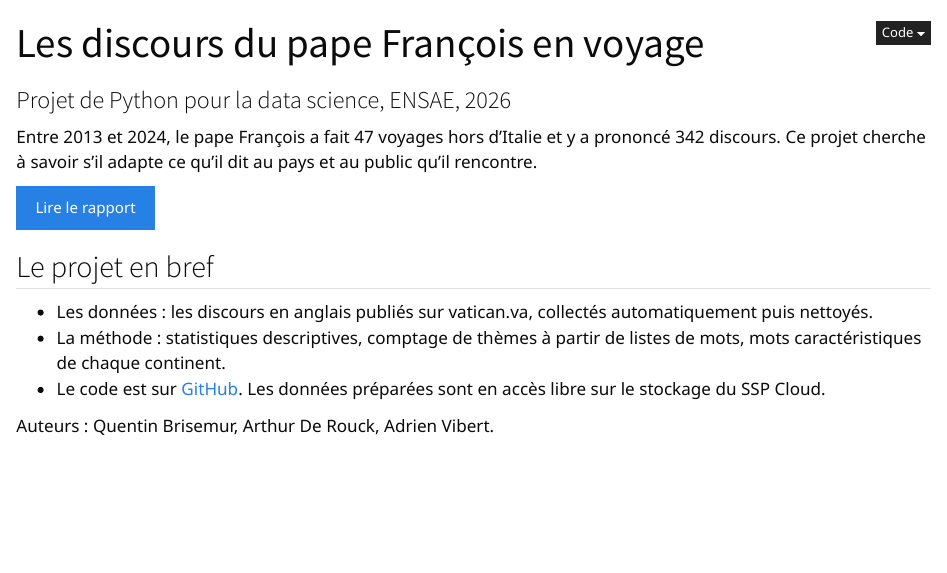
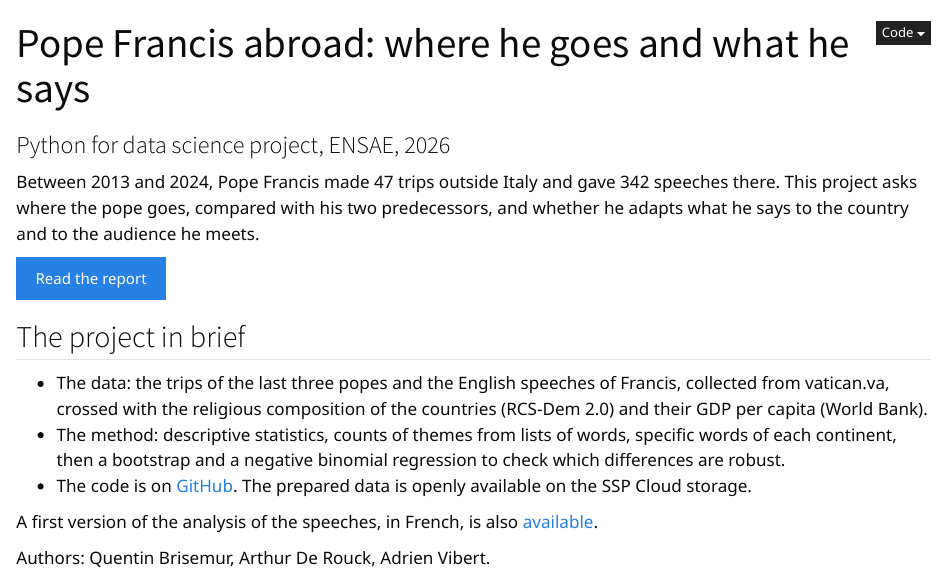
Before and after one commit to arthurdrk/projet-discours, a Quarto document (index.qmd): the page in a window 1100 px wide, from its top. Rendered offline with R 4.5, knitr and Pandoc in place of Quarto, with nearby package versions.

Commit message:
Site et README : le rapport en anglais devient la page principale

```diff
--- a/_quarto.yml
+++ b/_quarto.yml
@@ -6,7 +7,7 @@ project:
     - notebooks/rapport.ipynb
 
 website:
-  title: "Les discours du pape François en voyage"
+  title: "Pope Francis abroad"
   site-url: https://arthurdrk.github.io/projet-discours/
   navbar:
     left:
@@ -15,15 +17,16 @@ website:
+        text: Report
       - href: notebooks/rapport.ipynb
-        text: Rapport
+        text: Rapport (FR)
     right:
       - icon: github
         href: https://github.com/arthurdrk/projet-discours
-        aria-label: Code sur GitHub
+        aria-label: Code on GitHub
   page-footer:
-    center: "Projet ENSAE 2026, données vatican.va"
+    center: "ENSAE project, 2026. Data: vatican.va, RCS-Dem 2.0, World Bank"
 
 format:
   html:
     theme: cosmo
     css: site.css
-    lang: fr
+    lang: en
     toc: true
@@ -31,2 +34,2 @@ format:
     code-fold: true
-    code-summary: Voir le code
+    code-summary: Show the code
--- a/index.qmd
+++ b/index.qmd
@@ -1,17 +1,19 @@
 ---
-title: "Les discours du pape François en voyage"
-subtitle: "Projet de Python pour la data science, ENSAE, 2026"
+title: "Pope Francis abroad: where he goes and what he says"
+subtitle: "Python for data science project, ENSAE, 2026"
 toc: false
 ---
 
-Entre 2013 et 2024, le pape François a fait 47 voyages hors d'Italie et y a prononcé 342 discours. Ce projet cherche à savoir s'il adapte ce qu'il dit au pays et au public qu'il rencontre.
+Between 2013 and 2024, Pope Francis made 47 trips outside Italy and gave 342 speeches there. This project asks where the pope goes, compared with his two predecessors, and whether he adapts what he says to the country and to the audience he meets.
 
-[Lire le rapport](notebooks/rapport.ipynb){.btn .btn-primary}
+[Read the report](notebooks/report.ipynb){.btn .btn-primary}
 
-## Le projet en bref
+## The project in brief
 
-- Les données : les discours en anglais publiés sur vatican.va, collectés automatiquement puis nettoyés.
-- La méthode : statistiques descriptives, comptage de thèmes à partir de listes de mots, mots caractéristiques de chaque continent.
-- Le code est sur [GitHub](https://github.com/arthurdrk/projet-discours). Les données préparées sont en accès libre sur le stockage du SSP Cloud.
+- The data: the trips of the last three popes and the English speeches of Francis, collected from vatican.va, crossed with the religious composition of the countries (RCS-Dem 2.0) and their GDP per capita (World Bank).
+- The method: descriptive statistics, counts of themes from lists of words, specific words of each continent, then a bootstrap and a negative binomial regression to check which differences are robust.
+- The code is on [GitHub](https://github.com/arthurdrk/projet-discours). The prepared data is openly available on the SSP Cloud storage.
 
-Auteurs : Quentin Brisemur, Arthur De Rouck, Adrien Vibert.
+A first version of the analysis of the speeches, in French, is also [available](notebooks/rapport.ipynb).
+
+Authors: Quentin Brisemur, Arthur De Rouck, Adrien Vibert.
```
Also changed, not shown: site.css (+1 -1 lines), README.md, _quarto.yml (6 more changed lines).
